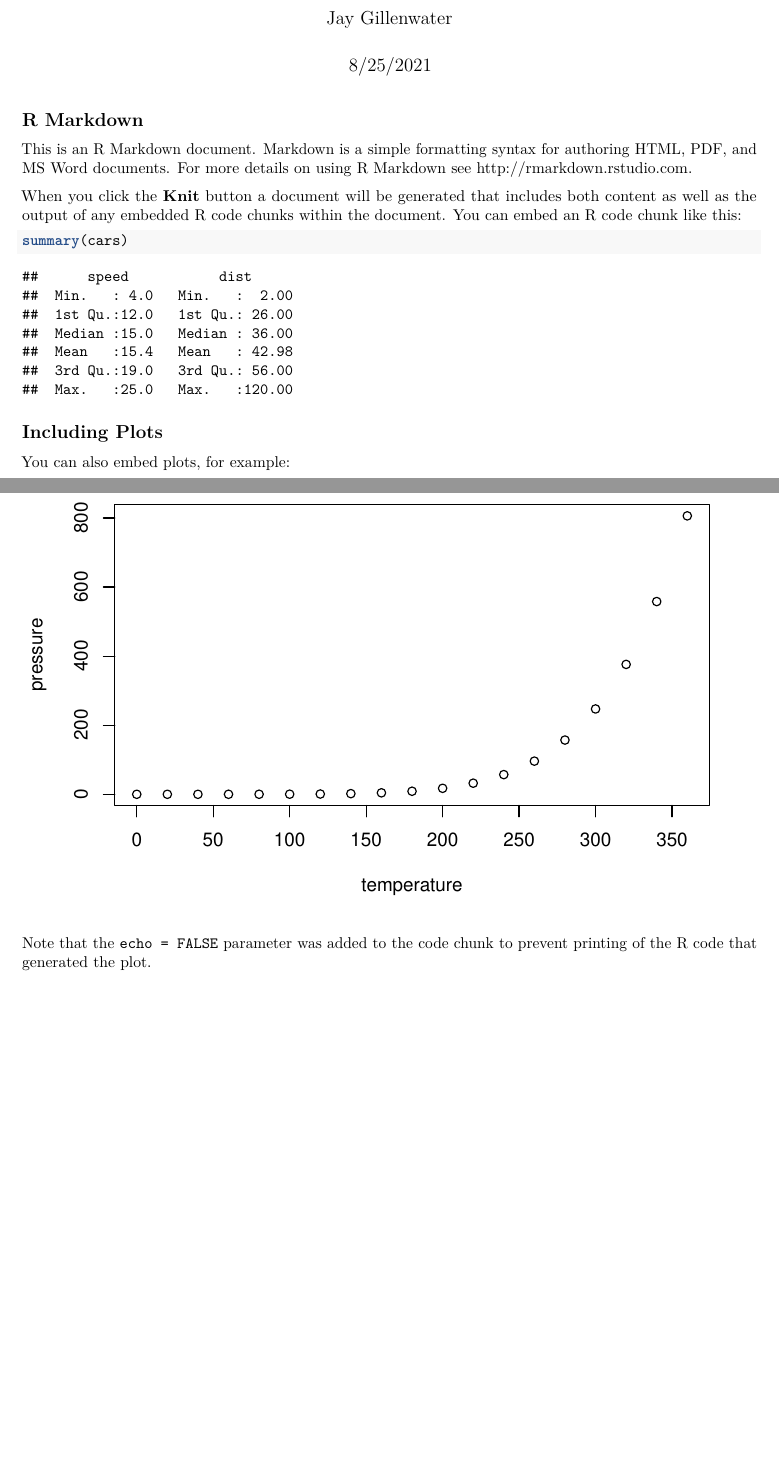
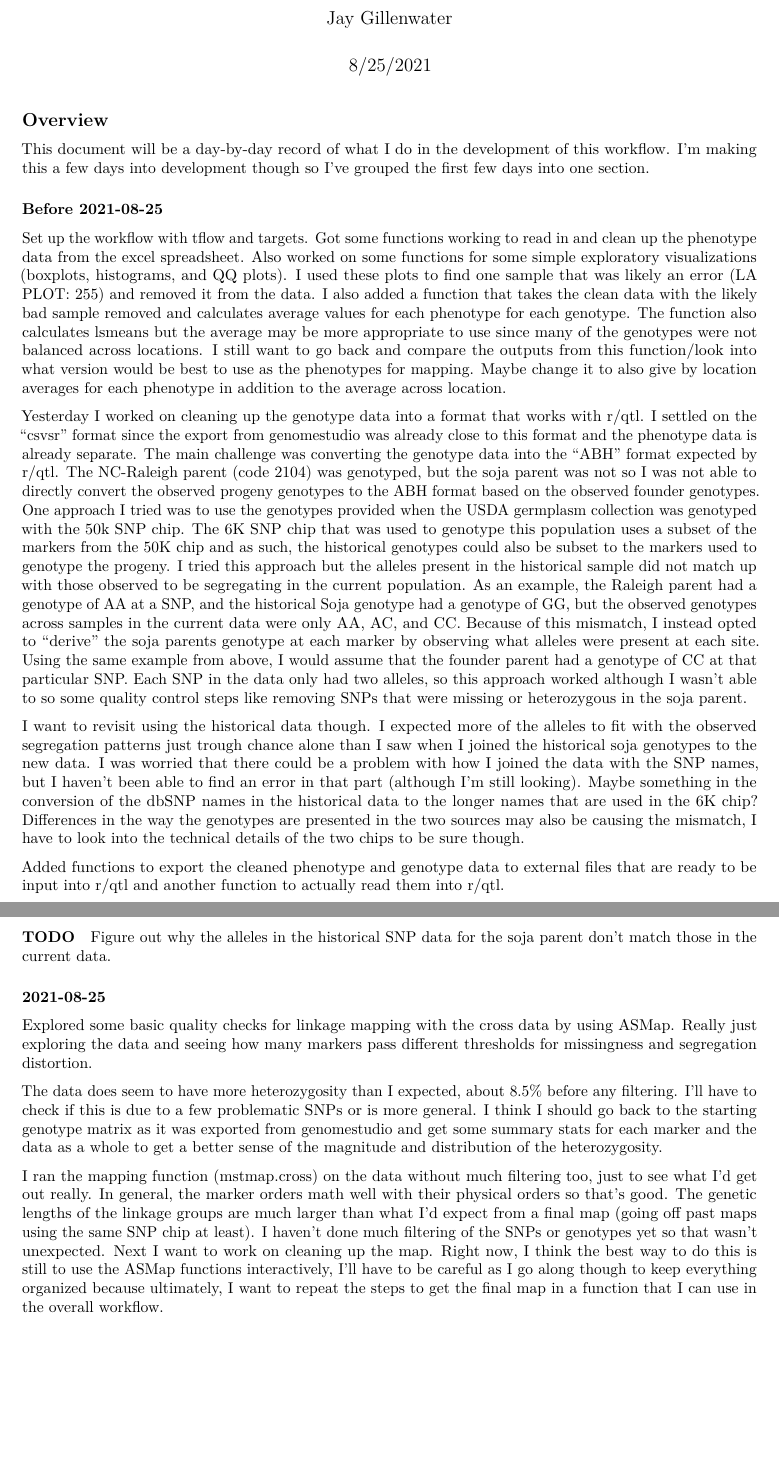
Before and after one commit to jhgille2/NCRaleigh_Soja_QTL_Mapping, an R Markdown document (docs/Journal.Rmd): two parts of pages 1 and 2 of 2, joined at a grey line, cut so that both start at the same text, the shorter picture padded with empty space. Rendered offline with R 4.5, knitr and Pandoc, then LaTeX, with nearby package versions.

Commit message:
added a journal to /docs

````diff
--- a/docs/Journal.Rmd
+++ b/docs/Journal.Rmd
@@ -9,22 +9,27 @@ output: pdf_document
 knitr::opts_chunk$set(echo = TRUE)
 ```
 
-## R Markdown
+## Overview
 
-This is an R Markdown document. Markdown is a simple formatting syntax for authoring HTML, PDF, and MS Word documents. For more details on using R Markdown see <http://rmarkdown.rstudio.com>.
+This document will be a day-by-day record of what I do in the development of this workflow. I'm making this a few days into development though so I've grouped the first few days into one section.
 
-When you click the **Knit** button a document will be generated that includes both content as well as the output of any embedded R code chunks within the document. You can embed an R code chunk like this:
+### Before 2021-08-25
 
-```{r cars}
-summary(cars)
-```
+Set up the workflow with tflow and targets. Got some functions working to read in and clean up the phenotype data from the excel spreadsheet. Also worked on some functions for some simple exploratory visualizations (boxplots, histograms, and QQ plots). I used these plots to find one sample that was likely an error (LA PLOT: 255) and removed it from the data. I also added a function that takes the clean data with the likely bad sample removed and calculates average values for each phenotype for each genotype. The function also calculates lsmeans but the average may be more appropriate to use since many of the genotypes were not balanced across locations. I still want to go back and compare the outputs from this function/look into what version would be best to use as the phenotypes for mapping. Maybe change it to also give by location averages for each phenotype in addition to the average across location.
 
-## Including Plots
+Yesterday I worked on cleaning up the genotype data into a format that works with r/qtl. I settled on the "csvsr" format since the export from genomestudio was already close to this format and the phenotype data is already separate. The main challenge was converting the genotype data into the "ABH" format expected by r/qtl. The NC-Raleigh parent (code 2104) was genotyped, but the soja parent was not so I was not able to directly convert the observed progeny genotypes to the ABH format based on the observed founder genotypes. One approach I tried was to use the genotypes provided when the USDA germplasm collection was genotyped with the 50k SNP chip. The 6K SNP chip that was used to genotype this population uses a subset of the markers from the 50K chip and as such, the historical genotypes could also be subset to the markers used to genotype the progeny. I tried this approach but the alleles present in the historical sample did not match up with those observed to be segregating in the current population. As an example, the Raleigh parent had a genotype of AA at a SNP, and the historical Soja genotype had a genotype of GG, but the observed genotypes across samples in the current data were only AA, AC, and CC. Because of this mismatch, I instead opted to "derive" the soja parents genotype at each marker by observing what alleles were present at each site. Using the same example from above, I would assume that the founder parent had a genotype of CC at that particular SNP. Each SNP in the data only had two alleles, so this approach worked although I wasn't able to so some quality control steps like removing SNPs that were missing or heterozygous in the soja parent.
 
-You can also embed plots, for example:
+I want to revisit using the historical data though. I expected more of the alleles to fit with the observed segregation patterns just trough chance alone than I saw when I joined the historical soja genotypes to the new data. I was worried that there could be a problem with how I joined the data with the SNP names, but I haven't been able to find an error in that part (although I'm still looking). Maybe something in the conversion of the dbSNP names in the historical data to the longer names that are used in the 6K chip? Differences in the way the genotypes are presented in the two sources may also be causing the mismatch, I have to look into the technical details of the two chips to be sure though.
 
-```{r pressure, echo=FALSE}
-plot(pressure)
-```
+Added functions to export the cleaned phenotype and genotype data to external files that are ready to be input into r/qtl and another function to actually read them into r/qtl.
 
-Note that the `echo = FALSE` parameter was added to the code chunk to prevent printing of the R code that generated the plot.
+#### TODO
+Figure out why the alleles in the historical SNP data for the soja parent don't match those in the current data.
+
+### 2021-08-25
+
+Explored some basic quality checks for linkage mapping with the cross data by using ASMap. Really just exploring the data and seeing how many markers pass different thresholds for missingness and segregation distortion.
+
+The data does seem to have more heterozygosity than I expected, about 8.5% before any filtering. I'll have to check if this is due to a few problematic SNPs or is more general. I think I should go back to the starting genotype matrix as it was exported from genomestudio and get some summary stats for each marker and the data as a whole to get a better sense of the magnitude and distribution of the heterozygosity.
+
+I ran the mapping function (mstmap.cross) on the data without much filtering too, just to see what I'd get out really. In general, the marker orders math well with their physical orders so that's good. The genetic lengths of the linkage groups are much larger than what I'd expect from a final map (going off past maps using the same SNP chip at least). I haven't done much filtering of the SNPs or genotypes yet so that wasn't unexpected. Next I want to work on cleaning up the map. Right now, I think the best way to do this is still to use the ASMap functions interactively, I'll have to be careful as I go along though to keep everything organized because ultimately, I want to repeat the steps to get the final map in a function that I can use in the overall workflow.
````
Also changed, not shown: 5 other files.
